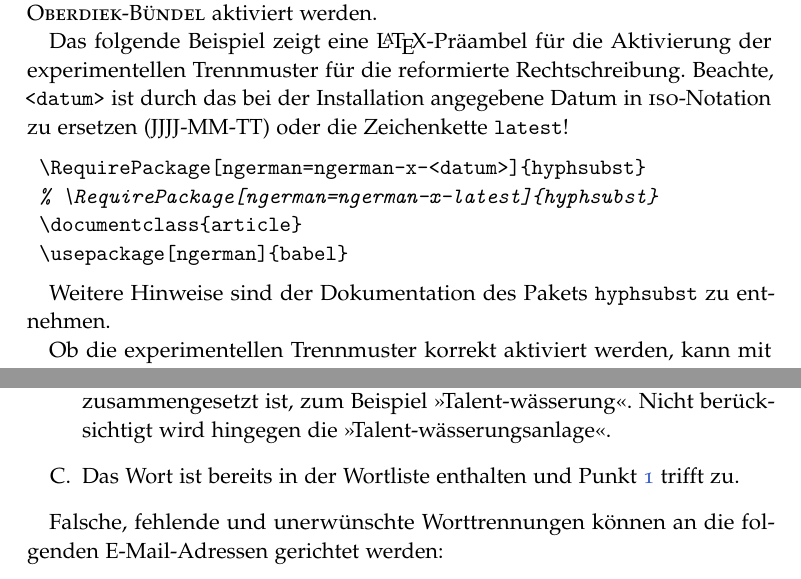
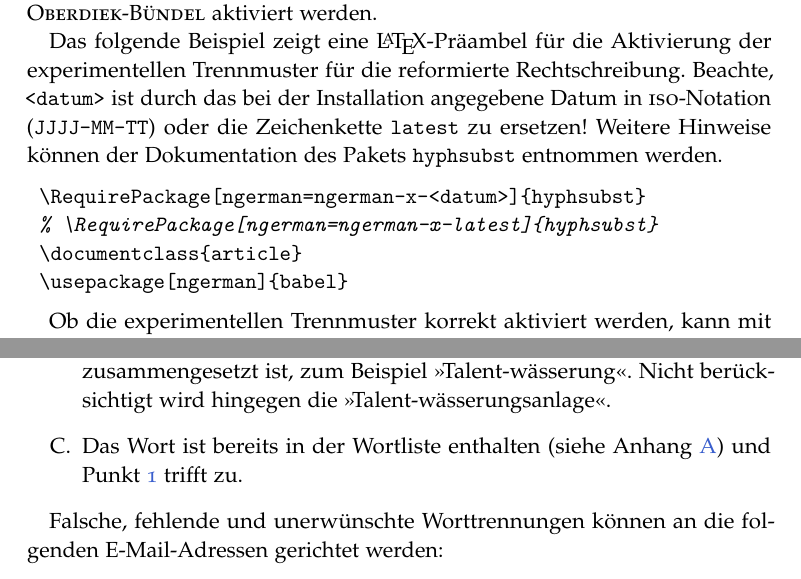
Before and after one commit to hyphenation/languages-german, a LaTeX paper (german-x/german-x.tex): two parts of pages 3 and 5 of 7, joined at a grey line, cut so that both start at the same text. Compiled offline with pdfLaTeX; the source files are stored in an older character set and shown here as Unicode.

Commit message:
Kleine Aenderungen.

```diff
--- a/german-x/german-x.tex
+++ b/german-x/german-x.tex
@@ -191,8 +191,9 @@ werden.
 Das folgende Beispiel zeigt eine \LaTeX-Präambel für die Aktivierung der
 experimentellen Trennmuster für die reformierte Rechtschreibung.
 Beachte, \verb+<datum>+ ist durch das bei der Installation angegebene
-Datum in \Abk{iso}-Notation zu ersetzen (JJJJ-MM-TT) oder die
-Zeichenkette \verb+latest+!
+Datum in \Abk{iso}-Notation (\verb+JJJJ-MM-TT+) oder die Zeichenkette
+\verb+latest+ zu ersetzen!  Weitere Hinweise können der Dokumentation
+des Pakets \texttt{hyphsubst} entnommen werden.
 
 \begin{lstlisting}[style=LaTeX]
 \RequirePackage[ngerman=ngerman-x-<datum>]{hyphsubst}
@@ -200,9 +201,6 @@ Zeichenkette \verb+latest+!
 \documentclass{article}
 \usepackage[ngerman]{babel}
 \end{lstlisting}
-
-Weitere Hinweise sind der Dokumentation des Pakets \texttt{hyphsubst} zu
-entnehmen.
 
 Ob die experimentellen Trennmuster korrekt aktiviert werden, kann mit
 dem folgenden Beispiel getestet werden.  Die Ausgabe für die
@@ -331,7 +329,8 @@ folgenden Kriterien erfüllt ist:
   ">Talent-wässerungsanlage"<.
 
 \item\label{enum:kritWLfehlerhaft} Das Wort ist bereits in der Wortliste
-  enthalten und Punkt~\ref{enum:WLfehlerhaft} trifft zu.
+  enthalten (siehe Anhang~\ref{sec:wortliste}) und
+  Punkt~\ref{enum:WLfehlerhaft} trifft zu.
 \end{enumerate}
 
 Falsche, fehlende und unerwünschte Worttrennungen können an die
```
